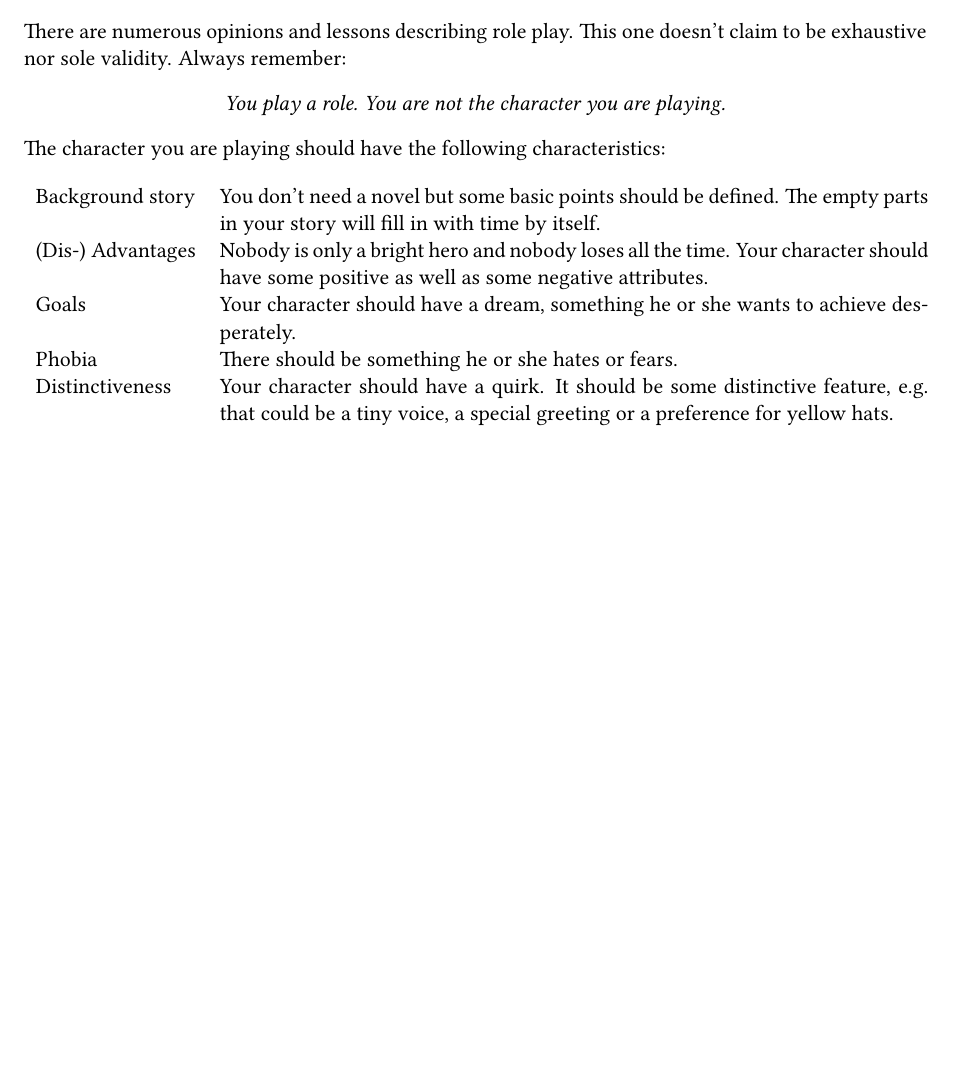
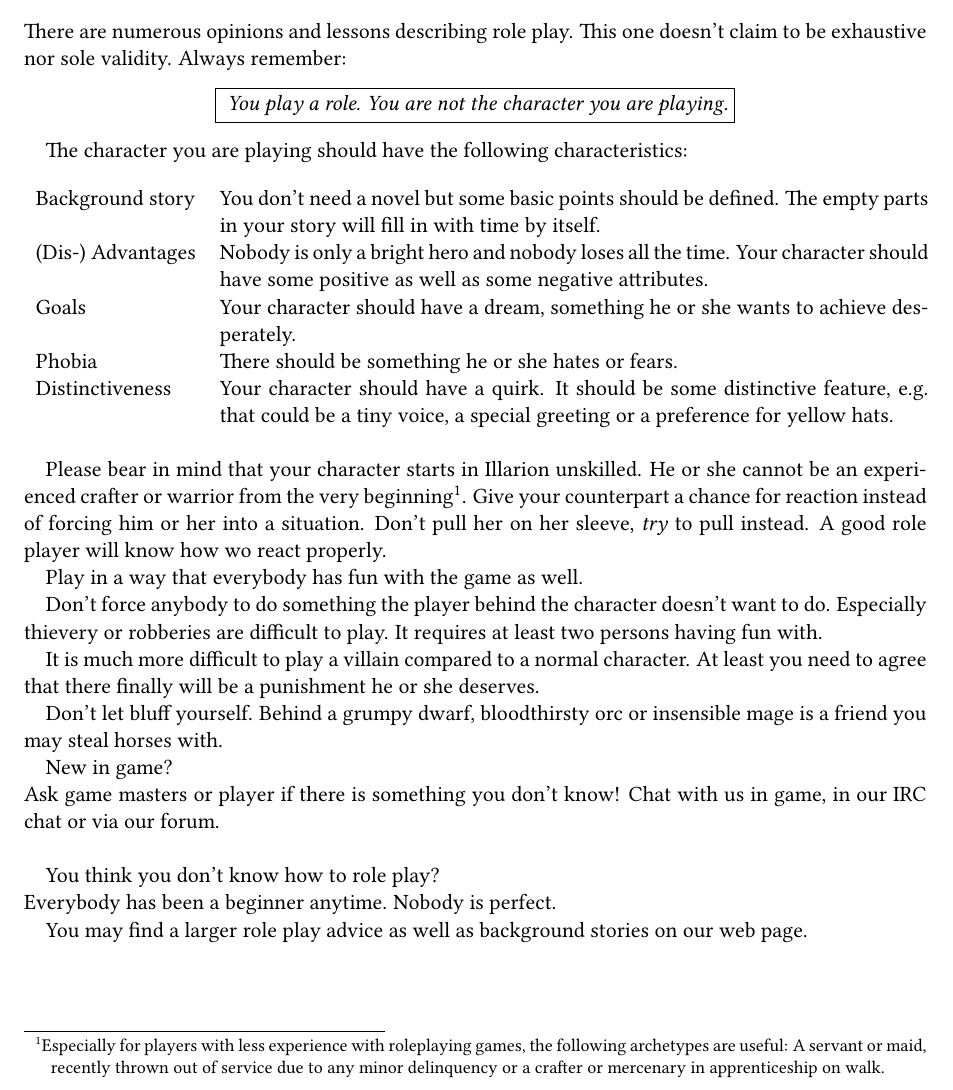
Before and after one commit to bsmr-Illarion/Illarion-Manual, a LaTeX document (manual_us.tex): part of page 1 of 4 before the commit and part of page 1 of 5 after it, cut so that both start at the same text, the shorter picture padded with empty space. Compiled offline with pdfLaTeX.

Commit message:
More or less c+p into roleplaying section

```diff
--- a/manual_us.tex
+++ b/manual_us.tex
@@ -19,10 +19,13 @@
 \begin{document}
 \chapter{Getting started}
 \section{Roleplaying}
+
 There are numerous opinions and lessons describing role play. This one doesn’t claim to be exhaustive nor sole validity. Always remember:
 \begin{center}
-\emph{You play a role. You are not the character you are playing.}
+\fbox{
+\emph{You play a role. You are not the character you are playing.}}
 \end{center}
+
 The character you are playing should have the following characteristics:
 \begin{table}[h]
 \begin{tabular}{ l p{12.5cm}}
@@ -38,6 +41,32 @@ Distinctiveness & Your character should have a quirk. It should be some distinct
 special greeting or a preference for yellow hats.
 \end{tabular}
 \end{table}
+
+Please bear in mind that your character starts in Illarion unskilled. He or she cannot be an experienced crafter or warrior from the very beginning\footnote{Especially for players with less experience with roleplaying games, the following archetypes are useful: A servant or maid, recently thrown out of service due to any minor delinquency or a crafter or mercenary in apprenticeship on walk.}.
+Give your counterpart a chance for reaction instead of forcing him or her into a situation. Don’t pull her on her sleeve, \emph{try} to pull instead. A good role player will know how wo react properly.
+
+Play in a way that everybody has fun with the game as well.
+
+Don’t force anybody to do something the player behind the character doesn’t want to do. Especially thievery or robberies are difficult to play. It requires at least two persons having
+fun with.
+
+It is much more difficult to play a villain compared to a normal character. At least you need to
+agree that there finally will be a punishment he or she deserves.
+
+Don’t let bluff yourself. Behind a grumpy dwarf, bloodthirsty orc or insensible mage is a friend
+you may steal horses with.
+
+New in game? \\
+Ask game masters or player if there is something you don’t know!
+Chat with us in game, in our IRC chat or via our forum.
+\\
+
+You think you don’t know how to role play? \\
+Everybody has been a beginner anytime.
+Nobody is perfect.
+
+You may find a larger role play advice as well as background stories on our web page.
+
 \section{Story/Setting/Lore}
 \subsection{Factions}
 \subsection{Races}
```
